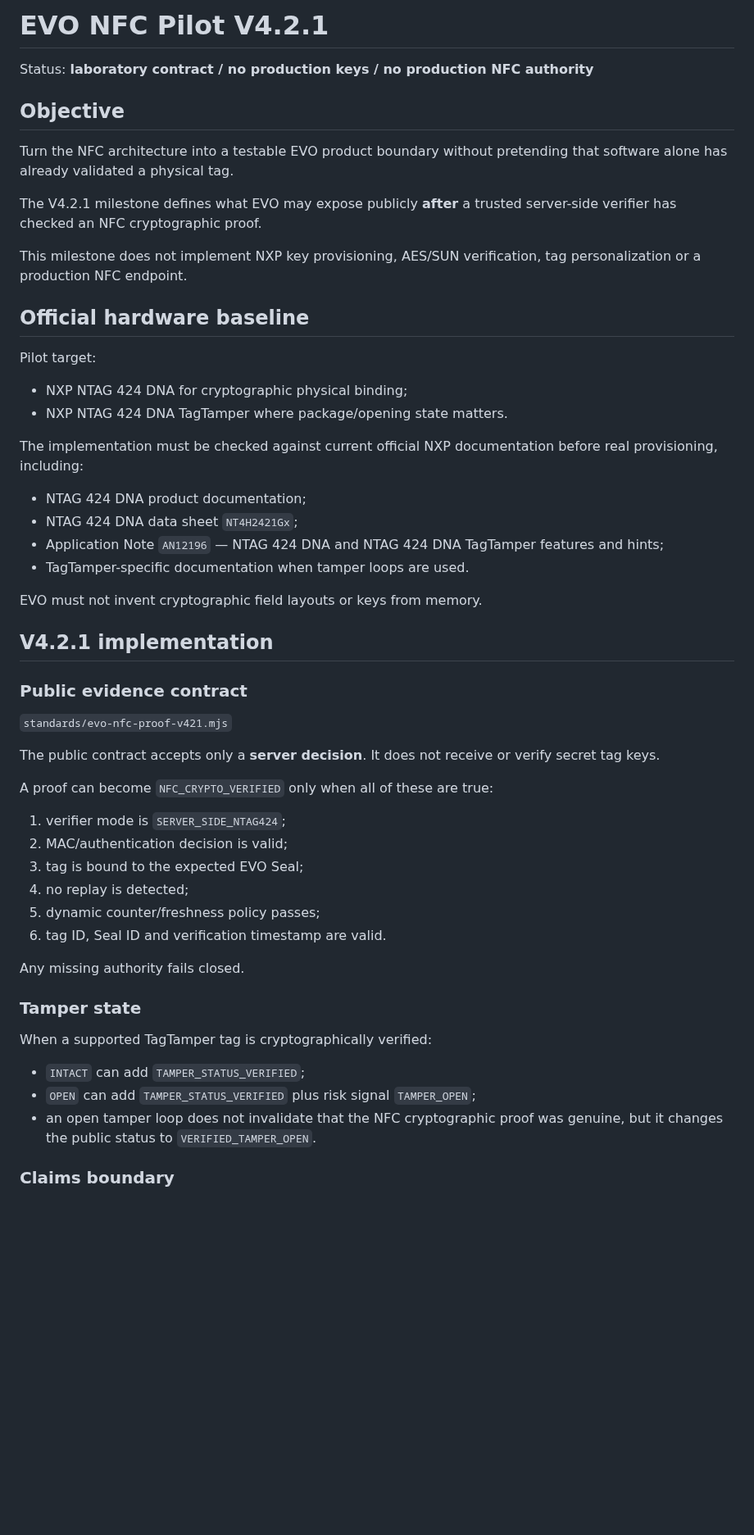
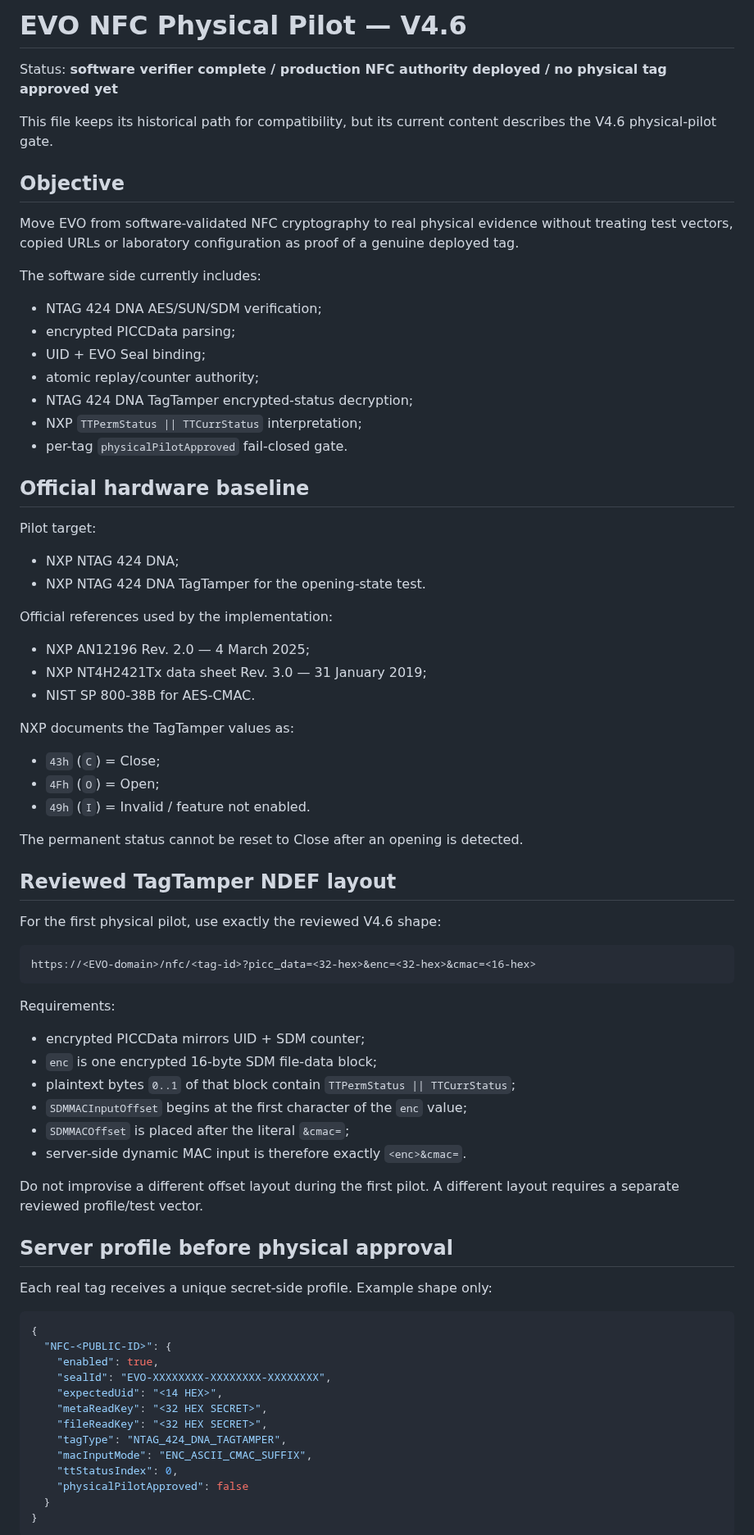
Before and after one commit to lionelricca/evo-protocol, a Markdown page: docs/NFC_PILOT_V421.md, the part around one of its changes. Shown at 82% size. GitHub-like rendering; blank space fills up the shorter version.

Commit message:
docs(nfc): turn historical pilot doc into V4.6 execution procedure

````diff
--- a/docs/NFC_PILOT_V421.md
+++ b/docs/NFC_PILOT_V421.md
@@ -1,57 +1,80 @@
-# EVO NFC Pilot V4.2.1
+# EVO NFC Physical Pilot — V4.6
 
-Status: **laboratory contract / no production keys / no production NFC authority**
+Status: **software verifier complete / production NFC authority deployed / no physical tag approved yet**
+
+This file keeps its historical path for compatibility, but its current content describes the V4.6 physical-pilot gate.
 
 ## Objective
 
-Turn the NFC architecture into a testable EVO product boundary without pretending that software alone has already validated a physical tag.
+Move EVO from software-validated NFC cryptography to real physical evidence without treating test vectors, copied URLs or laboratory configuration as proof of a genuine deployed tag.
 
-The V4.2.1 milestone defines what EVO may expose publicly **after** a trusted server-side verifier has checked an NFC cryptographic proof.
+The software side currently includes:
 
-This milestone does not implement NXP key provisioning, AES/SUN verification, tag personalization or a production NFC endpoint.
+- NTAG 424 DNA AES/SUN/SDM verification;
+- encrypted PICCData parsing;
+- UID + EVO Seal binding;
+- atomic replay/counter authority;
+- NTAG 424 DNA TagTamper encrypted-status decryption;
+- NXP `TTPermStatus || TTCurrStatus` interpretation;
+- per-tag `physicalPilotApproved` fail-closed gate.
 
 ## Official hardware baseline
 
 Pilot target:
 
-- NXP NTAG 424 DNA for cryptographic physical binding;
-- NXP NTAG 424 DNA TagTamper where package/opening state matters.
+- NXP NTAG 424 DNA;
+- NXP NTAG 424 DNA TagTamper for the opening-state test.
 
-The implementation must be checked against current official NXP documentation before real provisioning, including:
+Official references used by the implementation:
 
-- NTAG 424 DNA product documentation;
-- NTAG 424 DNA data sheet `NT4H2421Gx`;
-- Application Note `AN12196` — NTAG 424 DNA and NTAG 424 DNA TagTamper features and hints;
-- TagTamper-specific documentation when tamper loops are used.
+- NXP AN12196 Rev. 2.0 — 4 March 2025;
+- NXP NT4H2421Tx data sheet Rev. 3.0 — 31 January 2019;
+- NIST SP 800-38B for AES-CMAC.
 
-EVO must not invent cryptographic field layouts or keys from memory.
+NXP documents the TagTamper values as:
 
-## V4.2.1 implementation
+- `43h` (`C`) = Close;
+- `4Fh` (`O`) = Open;
+- `49h` (`I`) = Invalid / feature not enabled.
 
-### Public evidence contract
+The permanent status cannot be reset to Close after an opening is detected.
 
-`standards/evo-nfc-proof-v421.mjs`
+## Reviewed TagTamper NDEF layout
 
-The public contract accepts only a **server decision**. It does not receive or verify secret tag keys.
+For the first physical pilot, use exactly the reviewed V4.6 shape:
 
-A proof can become `NFC_CRYPTO_VERIFIED` only when all of these are true:
+```text
+https://<EVO-domain>/nfc/<tag-id>?picc_data=<32-hex>&enc=<32-hex>&cmac=<16-hex>
+```
 
-1. verifier mode is `SERVER_SIDE_NTAG424`;
-2. MAC/authentication decision is valid;
-3. tag is bound to the expected EVO Seal;
-4. no replay is detected;
-5. dynamic counter/freshness policy passes;
-6. tag ID, Seal ID and verification timestamp are valid.
+Requirements:
 
-Any missing authority fails closed.
+- encrypted PICCData mirrors UID + SDM counter;
+- `enc` is one encrypted 16-byte SDM file-data block;
+- plaintext bytes `0..1` of that block contain `TTPermStatus || TTCurrStatus`;
+- `SDMMACInputOffset` begins at the first character of the `enc` value;
+- `SDMMACOffset` is placed after the literal `&cmac=`;
+- server-side dynamic MAC input is therefore exactly `<enc>&cmac=`.
 
-### Tamper state
+Do not improvise a different offset layout during the first pilot. A different layout requires a separate reviewed profile/test vector.
 
-When a supported TagTamper tag is cryptographically verified:
+## Server profile before physical approval
 
-- `INTACT` can add `TAMPER_STATUS_VERIFIED`;
-- `OPEN` can add `TAMPER_STATUS_VERIFIED` plus risk signal `TAMPER_OPEN`;
-- an open tamper loop does not invalidate that the NFC cryptographic proof was genuine, but it changes the public status to `VERIFIED_TAMPER_OPEN`.
+Each real tag receives a unique secret-side profile. Example shape only:
 
-### Claims boundary
+```json
+{
+  "NFC-<PUBLIC-ID>": {
+    "enabled": true,
+    "sealId": "EVO-XXXXXXXX-XXXXXXXX-XXXXXXXX",
+    "expectedUid": "<14 HEX>",
+    "metaReadKey": "<32 HEX SECRET>",
+    "fileReadKey": "<32 HEX SECRET>",
+    "tagType": "NTAG_424_DNA_TAGTAMPER",
+    "macInputMode": "ENC_ASCII_CMAC_SUFFIX",
+    "ttStatusIndex": 0,
+    "physicalPilotApproved": false
+  }
+}
+```
 
````
Also changed, not shown: other parts of docs/NFC_PILOT_V421.md (+54 -74 lines).
